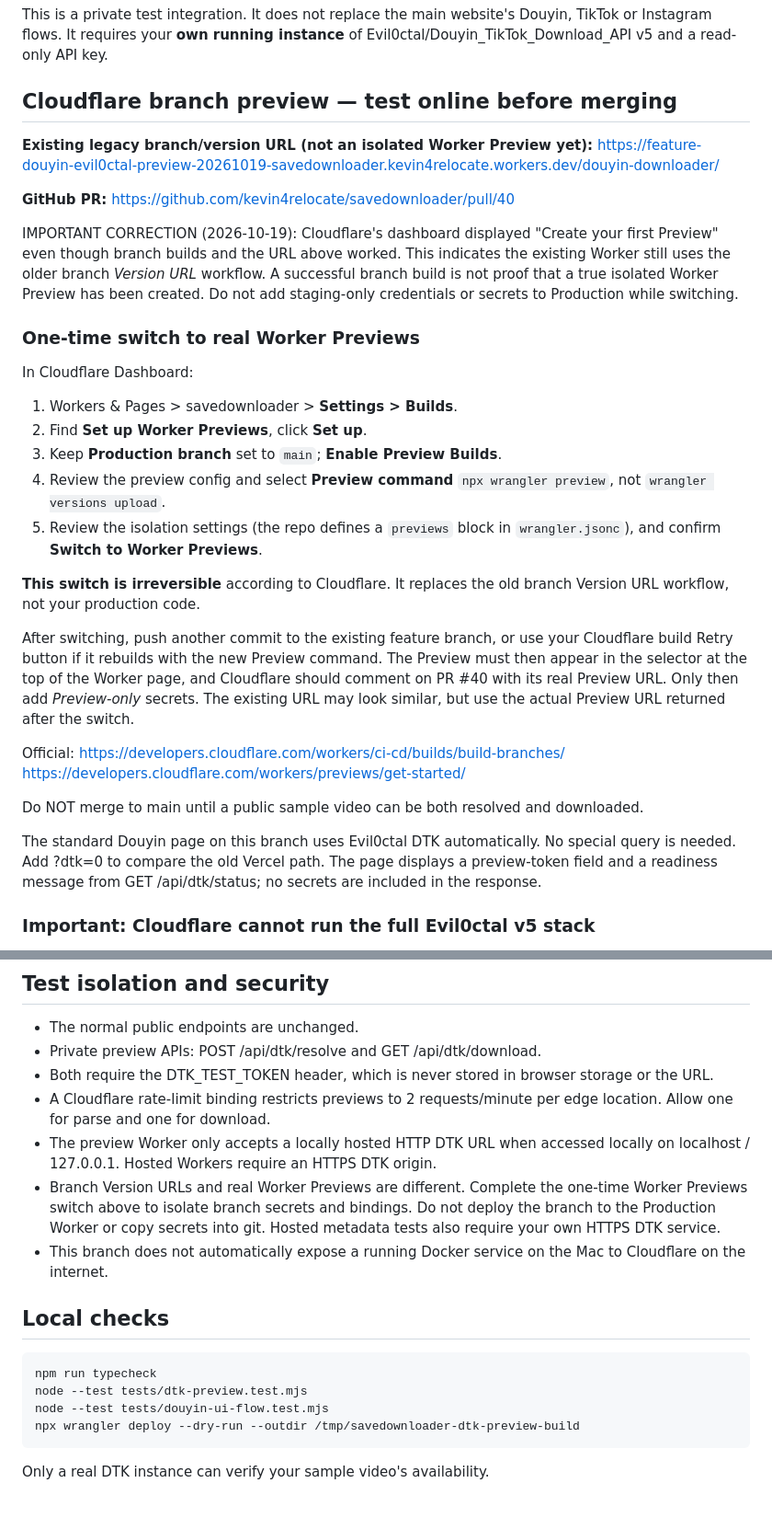
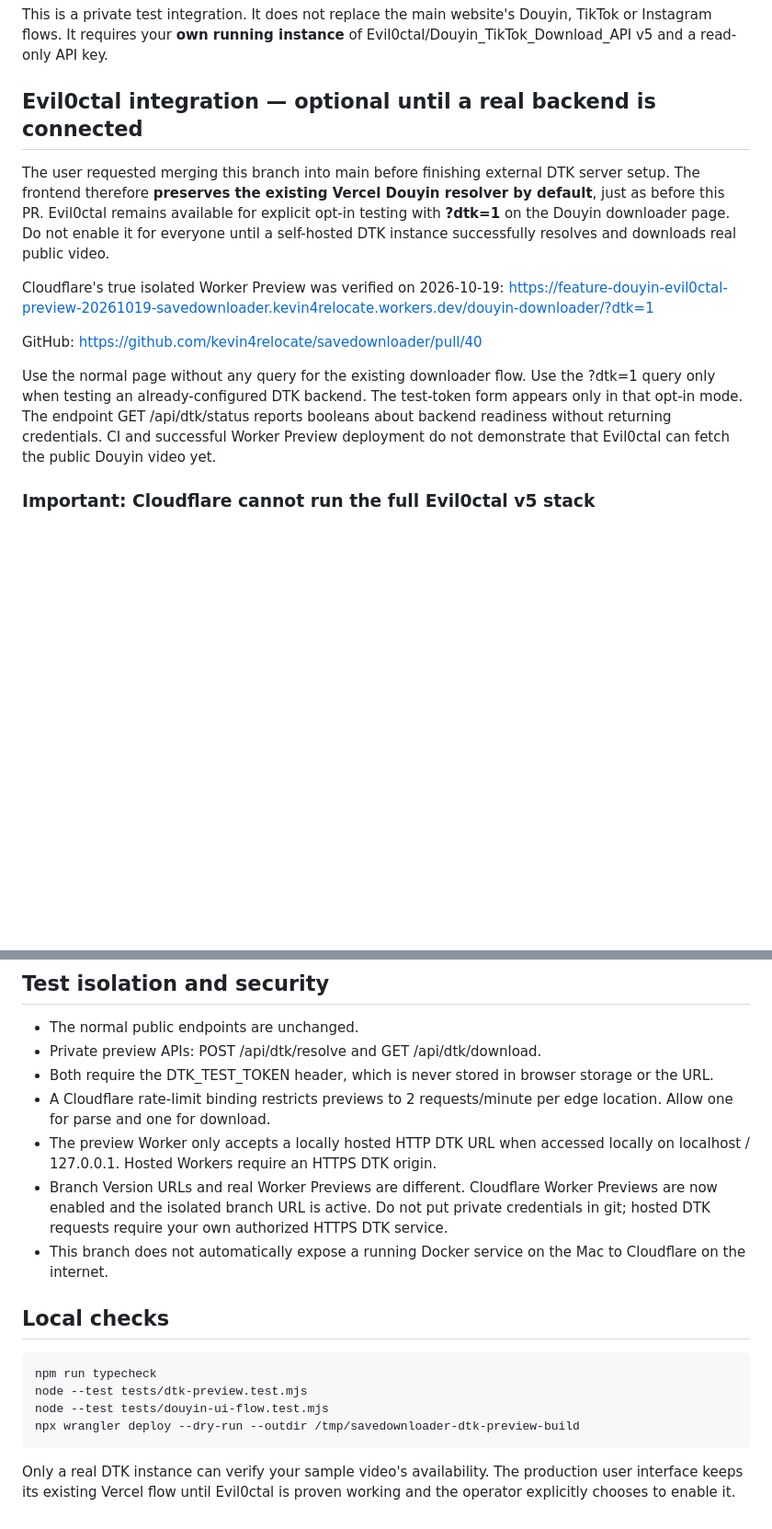
Before and after one commit to kevin4relocate/savedownloader, a Markdown page: docs/douyin-dtk-branch-test.md, 2 parts joined by grey strips. Shown at 92% size. GitHub-like rendering; blank space fills up the shorter version.

Commit message:
docs: record production-safe optional DTK integration before main merge

```diff
--- a/docs/douyin-dtk-branch-test.md
+++ b/docs/douyin-dtk-branch-test.md
@@ -8,52 +8,26 @@ of Evil0ctal/Douyin_TikTok_Download_API v5 and a read-only API key.
 
 <!-- Branch-only rebuild after Cloudflare Preview settings were confirmed in dashboard, 2026-10-19. No production configuration changes. -->
 
-## Cloudflare branch preview — test online before merging
+## Evil0ctal integration — optional until a real backend is connected
 
-**Existing legacy branch/version URL (not an isolated Worker Preview yet):**
-https://feature-douyin-evil0ctal-preview-20261019-savedownloader.kevin4relocate.workers.dev/douyin-downloader/
+The user requested merging this branch into main before finishing external DTK
+server setup. The frontend therefore **preserves the existing Vercel Douyin
+resolver by default**, just as before this PR. Evil0ctal remains available for
+explicit opt-in testing with **?dtk=1** on the Douyin downloader page. Do not
+enable it for everyone until a self-hosted DTK instance successfully resolves
+and downloads real public video.
 
-**GitHub PR:** https://github.com/kevin4relocate/savedownloader/pull/40
+Cloudflare's true isolated Worker Preview was verified on 2026-10-19:
+https://feature-douyin-evil0ctal-preview-20261019-savedownloader.kevin4relocate.workers.dev/douyin-downloader/?dtk=1
 
-IMPORTANT CORRECTION (2026-10-19): Cloudflare's dashboard displayed
-"Create your first Preview" even though branch builds and the URL above worked.
-This indicates the existing Worker still uses the older branch *Version URL*
-workflow. A successful branch build is not proof that a true isolated Worker
-Preview has been created. Do not add staging-only credentials or secrets to
-Production while switching.
+GitHub: https://github.com/kevin4relocate/savedownloader/pull/40
 
-### One-time switch to real Worker Previews
-
-In Cloudflare Dashboard:
-1. Workers & Pages > savedownloader > **Settings > Builds**.
-2. Find **Set up Worker Previews**, click **Set up**.
-3. Keep **Production branch** set to `main`; **Enable Preview Builds**.
-4. Review the preview config and select **Preview command**
-   `npx wrangler preview`, not `wrangler versions upload`.
-5. Review the isolation settings (the repo defines a `previews` block in
-   `wrangler.jsonc`), and confirm **Switch to Worker Previews**.
-
-**This switch is irreversible** according to Cloudflare. It replaces the
-old branch Version URL workflow, not your production code.
-
-After switching, push another commit to the existing feature branch, or use
-your Cloudflare build Retry button if it rebuilds with the new Preview command.
-The Preview must then appear in the selector at the top of the Worker page,
-and Cloudflare should comment on PR #40 with its real Preview URL. Only then
-add *Preview-only* secrets. The existing URL may look similar, but use the
-actual Preview URL returned after the switch.
-
-Official:
-https://developers.cloudflare.com/workers/ci-cd/builds/build-branches/
-https://developers.cloudflare.com/workers/previews/get-started/
-
-Do NOT merge to main until a public sample video can be both resolved and
-downloaded.
-
-The standard Douyin page on this branch uses Evil0ctal DTK automatically.
-No special query is needed. Add ?dtk=0 to compare the old Vercel path.
-The page displays a preview-token field and a readiness message from
-GET /api/dtk/status; no secrets are included in the response.
+Use the normal page without any query for the existing downloader flow.
+Use the ?dtk=1 query only when testing an already-configured DTK backend.
+The test-token form appears only in that opt-in mode. The endpoint
+GET /api/dtk/status reports booleans about backend readiness without returning
+credentials. CI and successful Worker Preview deployment do not demonstrate
+that Evil0ctal can fetch the public Douyin video yet.
 
 ### Important: Cloudflare cannot run the full Evil0ctal v5 stack
 
@@ -218,10 +193,10 @@ are not supported by the in-browser transfer helper.
   per edge location. Allow one for parse and one for download.
 - The preview Worker only accepts a locally hosted HTTP DTK URL when accessed
   locally on localhost / 127.0.0.1. Hosted Workers require an HTTPS DTK origin.
-- Branch Version URLs and real Worker Previews are different. Complete the
-  one-time Worker Previews switch above to isolate branch secrets and bindings.
-  Do not deploy the branch to the Production Worker or copy secrets into git.
-  Hosted metadata tests also require your own HTTPS DTK service.
+- Branch Version URLs and real Worker Previews are different. Cloudflare
+  Worker Previews are now enabled and the isolated branch URL is active.
+  Do not put private credentials in git; hosted DTK requests require your own
+  authorized HTTPS DTK service.
 - This branch does not automatically expose a running Docker service on the Mac
   to Cloudflare on the internet.
 
@@ -234,4 +209,6 @@ node --test tests/douyin-ui-flow.test.mjs
 npx wrangler deploy --dry-run --outdir /tmp/savedownloader-dtk-preview-build
 ~~~
 
-Only a real DTK instance can verify your sample video's availability.
+Only a real DTK instance can verify your sample video's availability. The
+production user interface keeps its existing Vercel flow until Evil0ctal is
+proven working and the operator explicitly chooses to enable it.
```
Also changed, not shown: other parts of docs/douyin-dtk-branch-test.md (+3 -2 lines).
